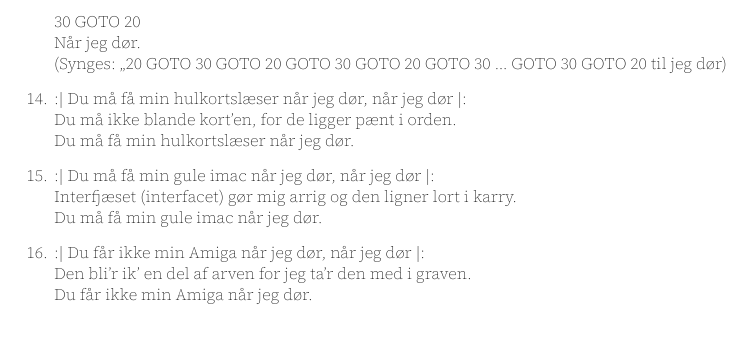
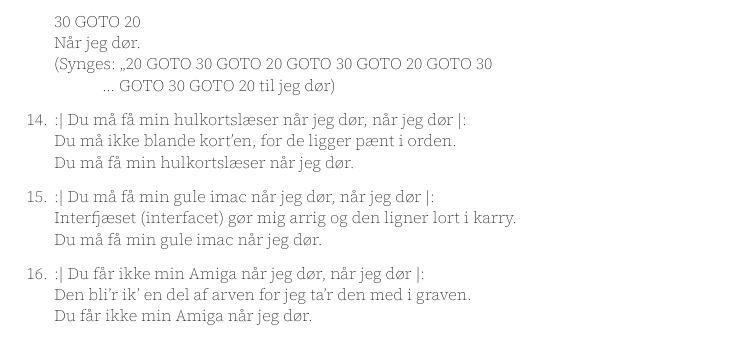
Before and after one commit to Naitsabot/ftsongbook, a Typst document (main.typ, which reads sange/dumåfåminccompilernårjegdør.typ): part of page 2 of 3, cut so that both start at the same text. Compiled offline with Typst 0.15.

Commit message:
c compiler newline

```diff
--- a/sange/dumåfåminccompilernårjegdør.typ
+++ b/sange/dumåfåminccompilernårjegdør.typ
@@ -78,7 +78,7 @@
   20 GOTO 30 \
   30 GOTO 20 \
   Når jeg dør. \
-  (Synges: „20 GOTO 30 GOTO 20 GOTO 30 GOTO 20 GOTO 30 ... GOTO~30~GOTO~20~til~jeg~dør)
+  (Synges: „20 GOTO 30 GOTO 20 GOTO 30 GOTO 20 GOTO 30 \ #h(3em)... GOTO~30~GOTO~20~til~jeg~dør)
   ]
 
   #vers[
```
